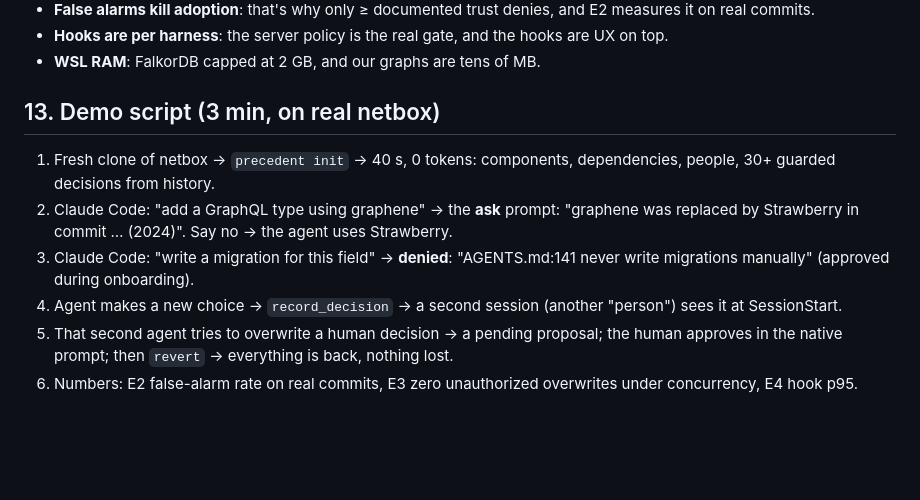
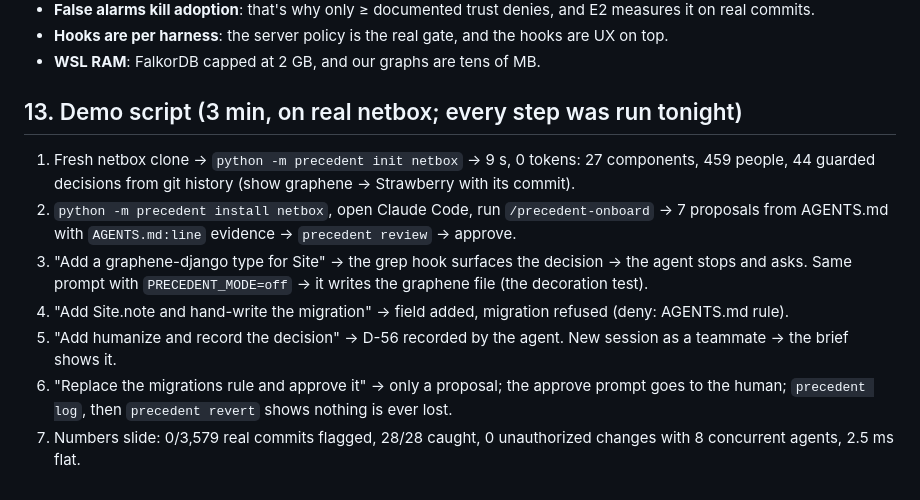
Before and after one commit to shantam77/precedent, a Markdown page: docs/PLAN.md, the part around one of its changes. Drawn GitHub-style; blank space fills up the shorter version.

```diff
--- a/docs/PLAN.md
+++ b/docs/PLAN.md
@@ -245,11 +283,16 @@ status: `active | proposed | superseded | retired | rejected`. Never null: open
 - **Hooks are per harness**: the server policy is the real gate, and the hooks are UX on top.
 - **WSL RAM**: FalkorDB capped at 2 GB, and our graphs are tens of MB.
 
-## 13. Demo script (3 min, on real netbox)
+## 13. Demo script (3 min, on real netbox; every step was run tonight)
 
-1. Fresh clone of netbox → `precedent init` → 40 s, 0 tokens: components, dependencies, people, 30+ guarded decisions from history.
-2. Claude Code: "add a GraphQL type using graphene" → the **ask** prompt: "graphene was replaced by Strawberry in commit … (2024)". Say no → the agent uses Strawberry.
-3. Claude Code: "write a migration for this field" → **denied**: "AGENTS.md:141 never write migrations manually" (approved during onboarding).
-4. Agent makes a new choice → `record_decision` → a second session (another "person") sees it at SessionStart.
-5. That second agent tries to overwrite a human decision → a pending proposal; the human approves in the native prompt; then `revert` → everything is back, nothing lost.
-6. Numbers: E2 false-alarm rate on real commits, E3 zero unauthorized overwrites under concurrency, E4 hook p95.
+1. Fresh netbox clone → `python -m precedent init netbox` → 9 s, 0 tokens: 27 components, 459 people, 44 guarded
+   decisions from git history (show graphene → Strawberry with its commit).
+2. `python -m precedent install netbox`, open Claude Code, run `/precedent-onboard` → 7 proposals from AGENTS.md with
+   `AGENTS.md:line` evidence → `precedent review` → approve.
+3. "Add a graphene-django type for Site" → the grep hook surfaces the decision → the agent stops and asks.
+   Same prompt with `PRECEDENT_MODE=off` → it writes the graphene file (the decoration test).
+4. "Add Site.note and hand-write the migration" → field added, migration refused (deny: AGENTS.md rule).
+5. "Add humanize and record the decision" → D-56 recorded by the agent. New session as a teammate → the brief shows it.
+6. "Replace the migrations rule and approve it" → only a proposal; the approve prompt goes to the human; `precedent log`,
+   then `precedent revert` shows nothing is ever lost.
+7. Numbers slide: 0/3,579 real commits flagged, 28/28 caught, 0 unauthorized changes with 8 concurrent agents, 2.5 ms flat.
```
Also changed, not shown: other parts of docs/PLAN.md (+38 -0 lines), README.md (+10 -1 lines), docs/RESULTS.md (+5 -3 lines).
